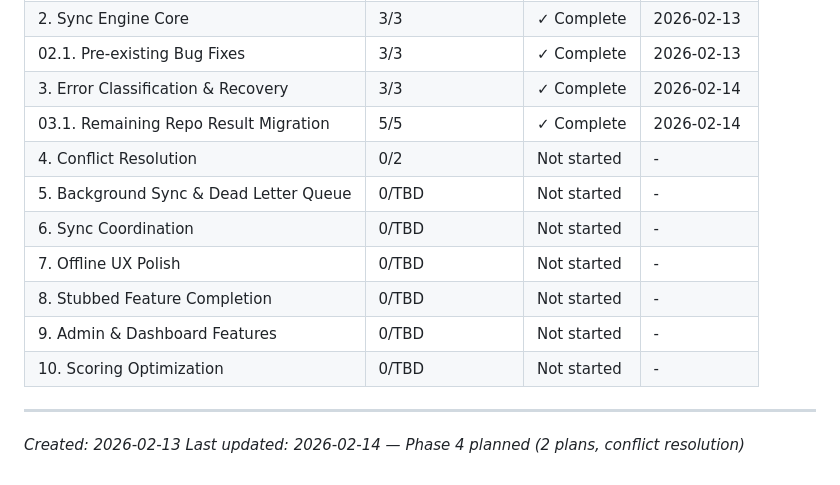
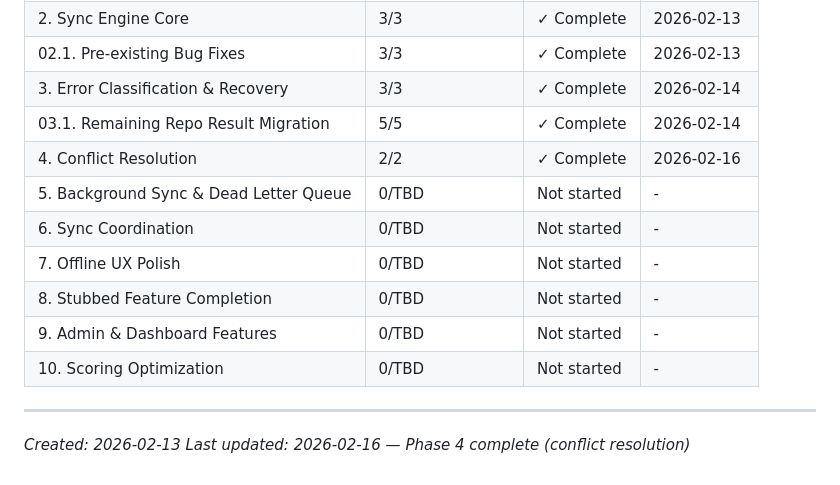
Before and after one commit to codehava/LeadX.v1, a Markdown page: .planning/ROADMAP.md, the part around one of its changes. Rendered like a GitHub page.

```diff
--- a/.planning/ROADMAP.md
+++ b/.planning/ROADMAP.md
@@ -239,7 +239,7 @@ Phases execute in numeric order: 1 → 2 → 2.1 → 3 → 3.1 → 4 → 5 → 6
 | 02.1. Pre-existing Bug Fixes | 3/3 | ✓ Complete | 2026-02-13 |
 | 3. Error Classification & Recovery | 3/3 | ✓ Complete | 2026-02-14 |
 | 03.1. Remaining Repo Result Migration | 5/5 | ✓ Complete | 2026-02-14 |
-| 4. Conflict Resolution | 0/2 | Not started | - |
+| 4. Conflict Resolution | 2/2 | ✓ Complete | 2026-02-16 |
 | 5. Background Sync & Dead Letter Queue | 0/TBD | Not started | - |
 | 6. Sync Coordination | 0/TBD | Not started | - |
 | 7. Offline UX Polish | 0/TBD | Not started | - |
@@ -249,4 +249,4 @@ Phases execute in numeric order: 1 → 2 → 2.1 → 3 → 3.1 → 4 → 5 → 6
 
 ---
 *Created: 2026-02-13*
-*Last updated: 2026-02-14 — Phase 4 planned (2 plans, conflict resolution)*
+*Last updated: 2026-02-16 — Phase 4 complete (conflict resolution)*
```
Also changed, not shown: other parts of .planning/ROADMAP.md (+3 -3 lines), 1 other file.
